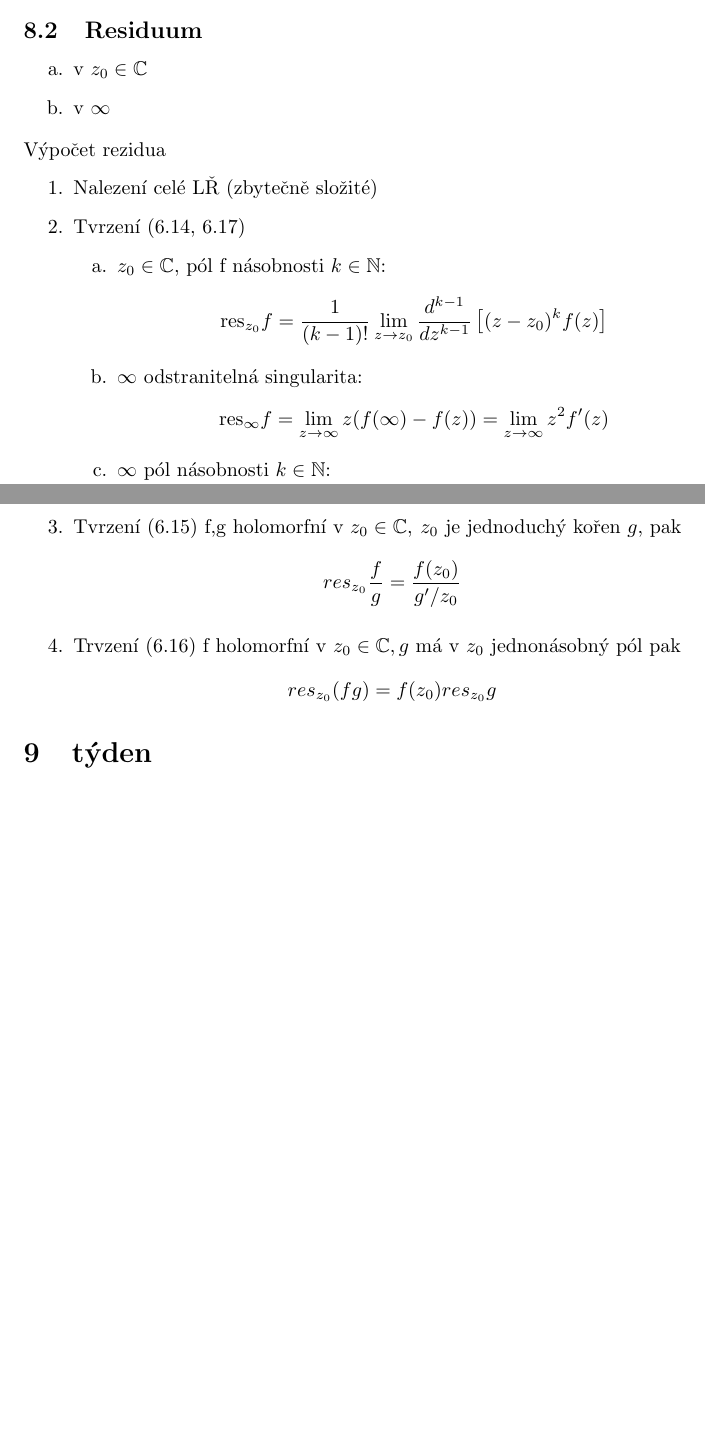
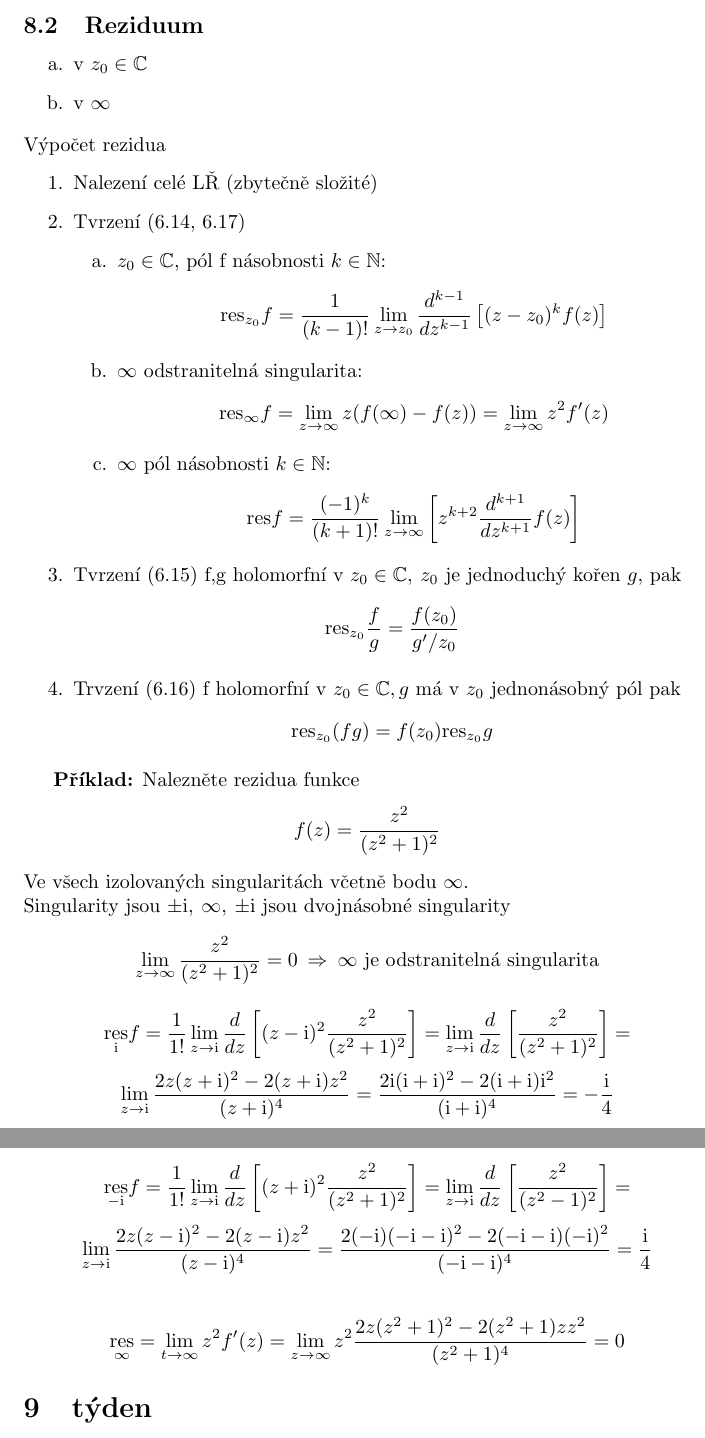
Before and after one commit to mirasira/Complex-analysis, a LaTeX document (complex analisis.tex): two parts of pages 10 and 11 of 11, joined at a grey line, cut at the place of the change, the shorter picture padded with empty space. Compiled offline with pdfLaTeX.

Commit message:
more reziduum

```diff
--- a/complex analisis.tex
+++ b/complex analisis.tex
@@ -318,5 +314,4 @@
                     \hline
                 \end{tabular}
             \end{center}
-        \subsection{Residuum}
 
@@ -323,3 +324,4 @@
+        \subsection{Reziduum}
         \begin{enumerate}[label=\alph*.]
             \item v $ z_0\in\mathbb{C}$
             \item v $ \infty$
@@ -335,15 +337,39 @@
                 \item $\infty$ odstranitelná singularita:
                     \[\res_{\infty}f=\lim_{z\to\infty}z(f(\infty)-f(z))=\lim_{z\to\infty}z^2f'(z)\]
                 \item $\infty$ pól násobnosti $k\in\mathbb{N}$:
-                    \[\res f =\]
+                    \[\res f = \frac{(-1)^k}{(k+1)!}\lim_{z\to\infty}
+                    \left[z^{k+2}\frac{d^{k+1}}{dz^{k+1}}f(z)\right]\]
             \end{enumerate}
             \item Tvrzení (6.15)
                 f,g holomorfní v $z_0\in\mathbb{C},\:z_0$ je jednoduchý kořen $g$, pak
-                \[res_{z_0}\frac{f}{g}=\frac{f(z_0)}{g'/z_0}\]
+                \[\res_{z_0}\frac{f}{g}=\frac{f(z_0)}{g'/z_0}\]
             \item Trvzení (6.16)
                 f holomorfní v $z_0\in\mathbb{C}, g$ má v $z_0 $ jednonásobný pól pak
-                \[res_{z_0}(fg)=f(z_0)res_{z_0}g\]
+                \[\res_{z_0}(fg)=f(z_0)\res_{z_0}g\]
     \end{enumerate}
+
+    {\bf Příklad:}
+        Nalezněte rezidua funkce
+        \[f(z)=\frac{z^2}{(z^2+1)^2}\]
+        Ve všech izolovaných singularitách včetně bodu $\infty$.
+        \\
+        Singularity jsou $\pm\mi,\:\infty, \:\pm\mi$ jsou dvojnásobné singularity
+        \[\lim_{z\to\infty}\frac{z^2}{(z^2+1)^2}=0\:\Rightarrow\: \infty \mbox{ je odstranitelná singularita}\]
+
+        \[\underset{\mi}{\res}f=\frac{1}{1!}\lim_{z\to\mi}\frac{d}{dz}
+        \left[(z-\mi)^2\frac{z^2}{(z^2+1)^2}\right]=\lim_{z\to\mi}\frac{d}{dz}
+        \left[\frac{z^2}{(z^2+1)^2}\right]=\]
+        \[\lim_{z\to\mi}\frac{2z(z+\mi)^2-2(z+\mi)z^2}{(z+\mi)^4}=
+        \frac{2\mi(\mi+\mi)^2-2(\mi+\mi)\mi^2}{(\mi+\mi)^4}=-\frac{\mi}{4}\]
+        \\
+        \[\underset{-\mi}{\res}f=\frac{1}{1!}\lim_{z\to\mi}\frac{d}{dz}
+        \left[(z+\mi)^2\frac{z^2}{(z^2+1)^2}\right]=\lim_{z\to\mi}\frac{d}{dz}
+        \left[\frac{z^2}{(z^2-1)^2}\right]=\]
+        \[\lim_{z\to\mi}\frac{2z(z-\mi)^2-2(z-\mi)z^2}{(z-\mi)^4}=
+        \frac{2(-\mi)(-\mi-\mi)^2-2(-\mi-\mi)(-\mi)^2}{(-\mi-\mi)^4}=\frac{\mi}{4}\]
+        \\
+        \[\underset{\infty}{\res}=\lim_{t\to\infty}z^2f'(z)=
+        \lim_{z\to\infty}z^2\frac{2z(z^2+1)^2-2(z^2+1)zz^2}{(z^2+1)^4}=0\]
     \section{týden}%8
     \subsection{Reziduová věta}
         \[\int_Cf(z)dz=2\pi\mi\sum_{j=1}^{k}\underset{z_j}{\res f}\]
```
Also changed, not shown: complex analisis.pdf, complex analisis.tex (12 more changed lines).
